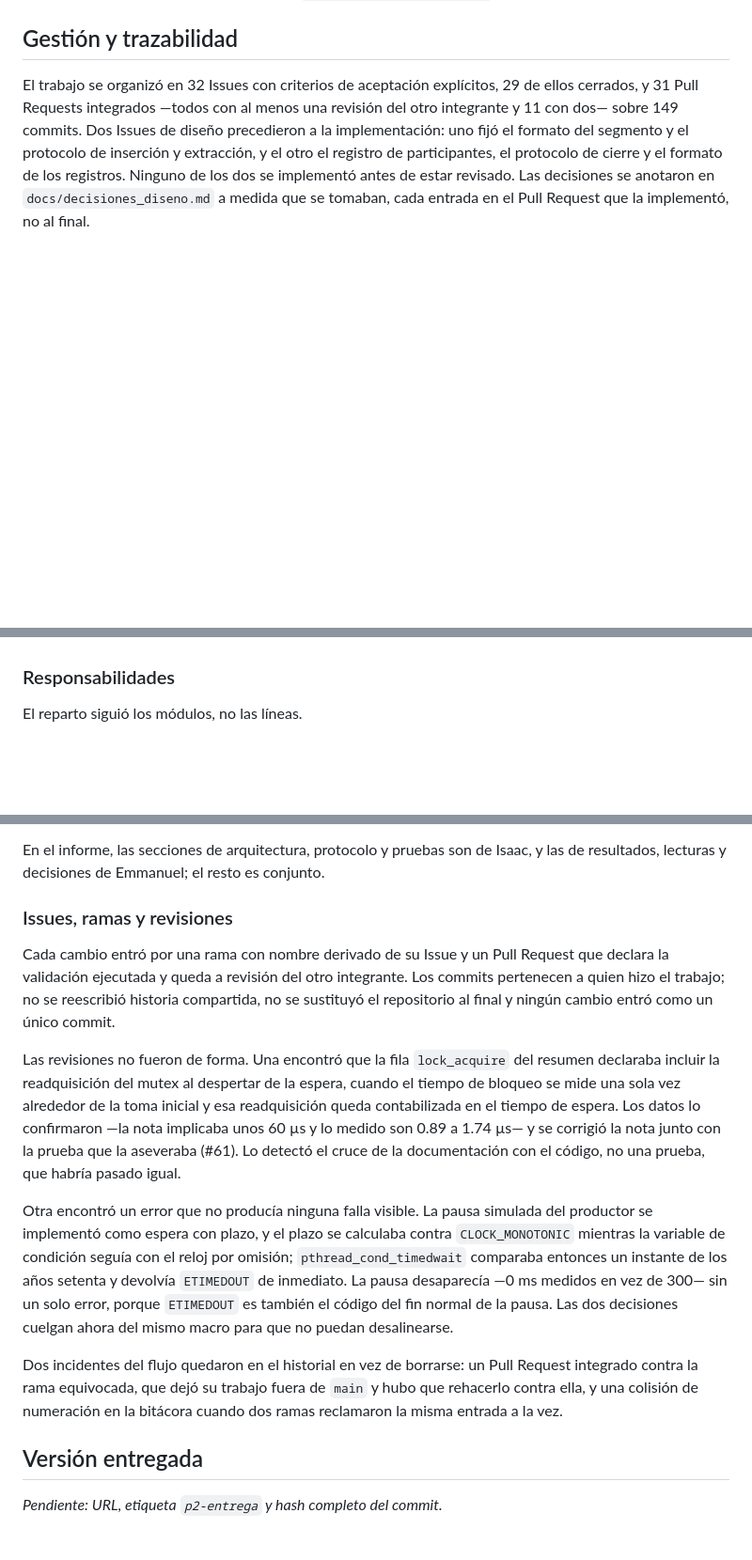
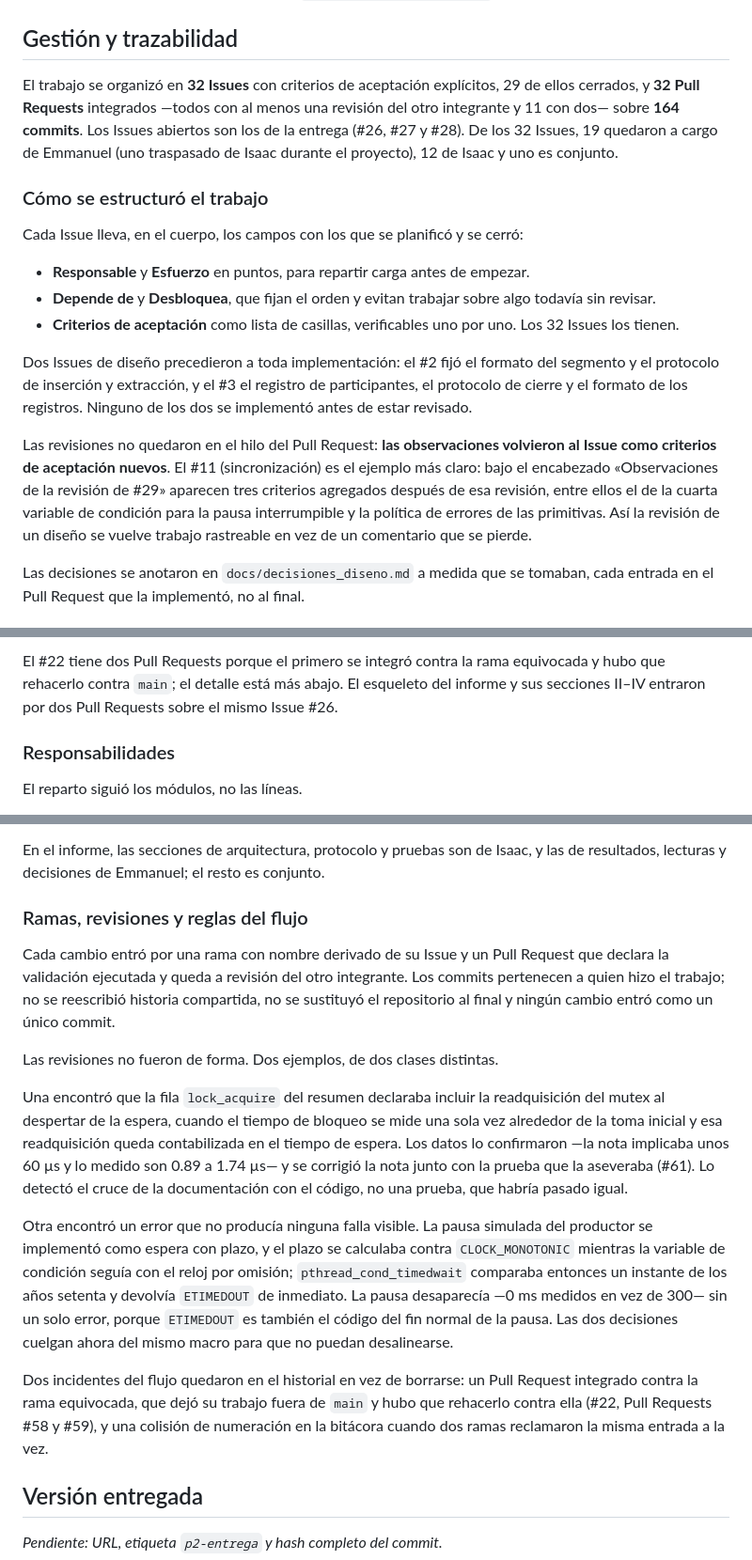
Before and after one commit to ebarrantes07/SOA-P2-GrupoIE, a Markdown page: README.md, 3 parts joined by grey strips. Shown at 94% size. Drawn GitHub-style; blank space fills up the shorter version.

```diff
--- a/README.md
+++ b/README.md
@@ -250,10 +250,33 @@ reproduce las mismas secuencias de pausas. Detalles en `docs/decisiones_diseno.m
 
 ## Gestión y trazabilidad
 
-El trabajo se organizó en 32 Issues con criterios de aceptación explícitos, 29 de ellos
-cerrados, y 31 Pull Requests integrados —todos con al menos una revisión del otro integrante y
-11 con dos— sobre 149 commits. Dos Issues de diseño precedieron a la implementación: uno fijó
-el formato del segmento y el protocolo de inserción y extracción, y el otro el registro de
-participantes, el protocolo de cierre y el formato de los registros. Ninguno de los dos se
-implementó antes de estar revisado. Las decisiones se anotaron en `docs/decisiones_diseno.md` a
-medida que se tomaban, cada entrada en el Pull Request que la implementó, no al final.
+El trabajo se organizó en **32 Issues** con criterios de aceptación explícitos, 29 de ellos
+cerrados, y **32 Pull Requests** integrados —todos con al menos una revisión del otro
+integrante y 11 con dos— sobre **164 commits**. Los Issues abiertos son los de la entrega
+(#26, #27 y #28). De los 32 Issues, 19 quedaron a cargo de Emmanuel (uno traspasado de Isaac
+durante el proyecto), 12 de Isaac y uno es conjunto.
+
+### Cómo se estructuró el trabajo
+
+Cada Issue lleva, en el cuerpo, los campos con los que se planificó y se cerró:
+
+- **Responsable** y **Esfuerzo** en puntos, para repartir carga antes de empezar.
+- **Depende de** y **Desbloquea**, que fijan el orden y evitan trabajar sobre algo todavía
+  sin revisar.
+- **Criterios de aceptación** como lista de casillas, verificables uno por uno. Los 32 Issues
+  los tienen.
+
+Dos Issues de diseño precedieron a toda implementación: el #2 fijó el formato del segmento y
+el protocolo de inserción y extracción, y el #3 el registro de participantes, el protocolo de
+cierre y el formato de los registros. Ninguno de los dos se implementó antes de estar revisado.
+
+Las revisiones no quedaron en el hilo del Pull Request: **las observaciones volvieron al Issue
+como criterios de aceptación nuevos**. El #11 (sincronización) es el ejemplo más claro: bajo el
+encabezado «Observaciones de la revisión de #29» aparecen tres criterios agregados después de
+esa revisión, entre ellos el de la cuarta variable de condición para la pausa interrumpible y
+la política de errores de las primitivas. Así la revisión de un diseño se vuelve trabajo
+rastreable en vez de un comentario que se pierde.
+
+Las decisiones se anotaron en `docs/decisiones_diseno.md` a medida que se tomaban, cada entrada
+en el Pull Request que la implementó, no al final.
+
@@ -260,3 +324,6 @@ medida que se tomaban, cada entrada en el Pull Request que la implementó, no al
+El #22 tiene dos Pull Requests porque el primero se integró contra la rama equivocada y hubo
+que rehacerlo contra `main`; el detalle está más abajo. El esqueleto del informe y sus
+secciones II–IV entraron por dos Pull Requests sobre el mismo Issue #26.
 
 ### Responsabilidades
 
@@ -279,20 +346,21 @@ verificación final del código contra el enunciado.
 En el informe, las secciones de arquitectura, protocolo y pruebas son de Isaac, y las de
 resultados, lecturas y decisiones de Emmanuel; el resto es conjunto.
 
-### Issues, ramas y revisiones
+### Ramas, revisiones y reglas del flujo
 
 Cada cambio entró por una rama con nombre derivado de su Issue y un Pull Request que declara la
 validación ejecutada y queda a revisión del otro integrante. Los commits pertenecen a quien
 hizo el trabajo; no se reescribió historia compartida, no se sustituyó el repositorio al final
 y ningún cambio entró como un único commit.
 
-Las revisiones no fueron de forma. Una encontró que la fila `lock_acquire` del resumen
-declaraba incluir la readquisición del mutex al despertar de la espera, cuando el tiempo de
-bloqueo se mide una sola vez alrededor de la toma inicial y esa readquisición queda
-contabilizada en el tiempo de espera. Los datos lo confirmaron —la nota implicaba unos 60 µs y
-lo medido son 0.89 a 1.74 µs— y se corrigió la nota junto con la prueba que la aseveraba
-(#61). Lo detectó el cruce de la documentación con el código, no una prueba, que habría pasado
-igual.
+Las revisiones no fueron de forma. Dos ejemplos, de dos clases distintas.
+
+Una encontró que la fila `lock_acquire` del resumen declaraba incluir la readquisición del
+mutex al despertar de la espera, cuando el tiempo de bloqueo se mide una sola vez alrededor de
+la toma inicial y esa readquisición queda contabilizada en el tiempo de espera. Los datos lo
+confirmaron —la nota implicaba unos 60 µs y lo medido son 0.89 a 1.74 µs— y se corrigió la nota
+junto con la prueba que la aseveraba (#61). Lo detectó el cruce de la documentación con el
+código, no una prueba, que habría pasado igual.
 
 Otra encontró un error que no producía ninguna falla visible. La pausa simulada del productor
 se implementó como espera con plazo, y el plazo se calculaba contra `CLOCK_MONOTONIC` mientras
@@ -303,9 +371,9 @@ código del fin normal de la pausa. Las dos decisiones cuelgan ahora del mismo m
 puedan desalinearse.
 
 Dos incidentes del flujo quedaron en el historial en vez de borrarse: un Pull Request integrado
-contra la rama equivocada, que dejó su trabajo fuera de `main` y hubo que rehacerlo contra
-ella, y una colisión de numeración en la bitácora cuando dos ramas reclamaron la misma entrada
-a la vez.
+contra la rama equivocada, que dejó su trabajo fuera de `main` y hubo que rehacerlo contra ella
+(#22, Pull Requests #58 y #59), y una colisión de numeración en la bitácora cuando dos ramas
+reclamaron la misma entrada a la vez.
 
 ## Versión entregada
 
```
Also changed, not shown: other parts of README.md (+41 -0 lines).
